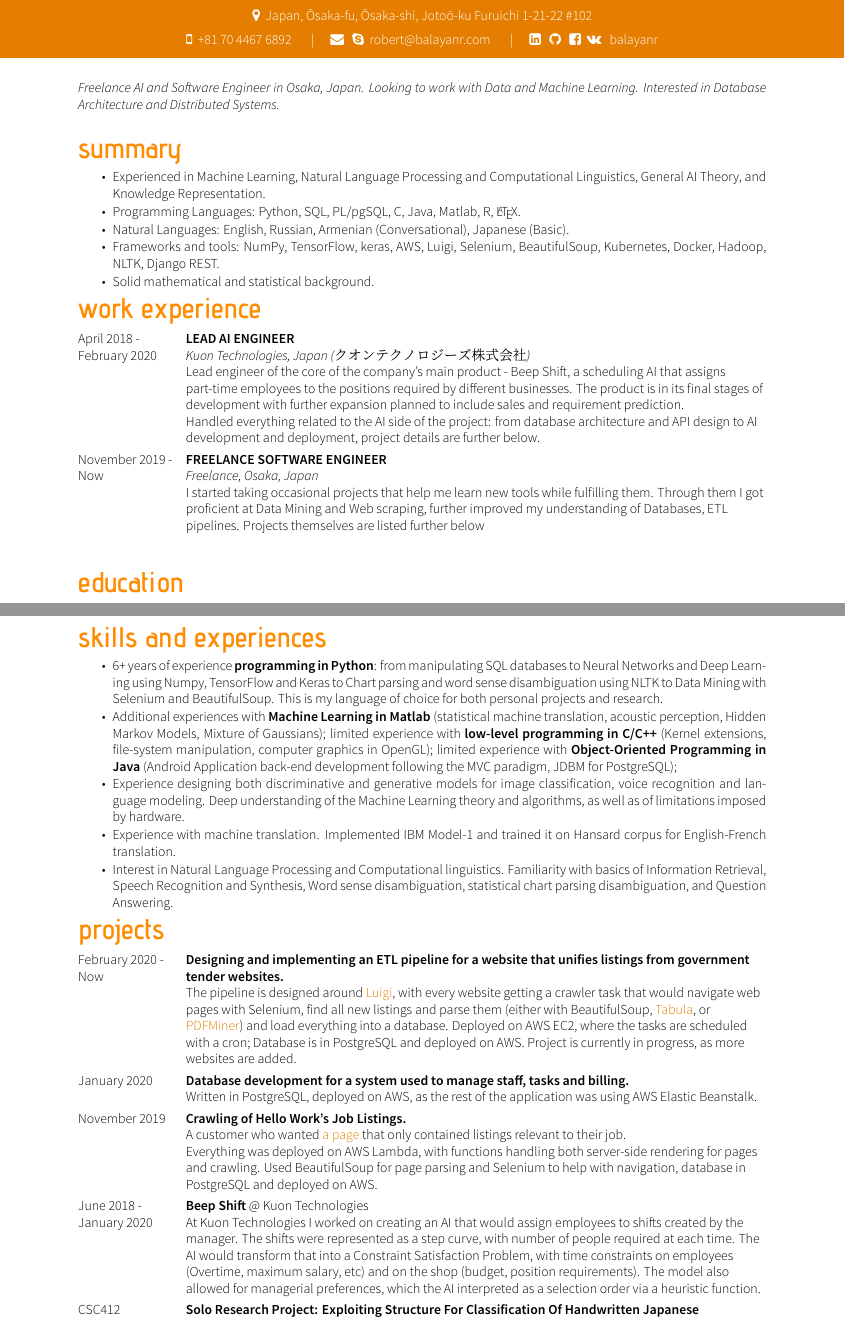
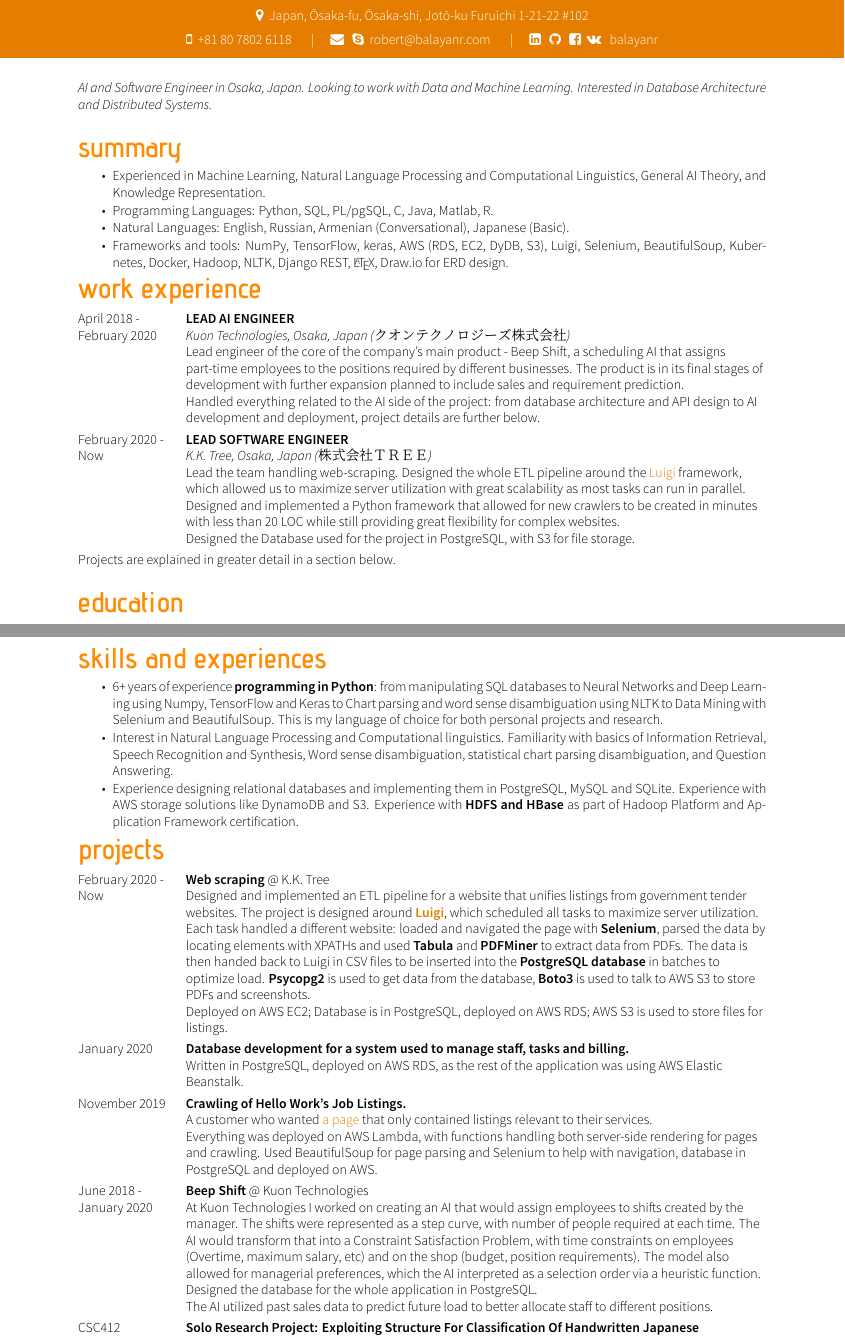
Before and after one commit to balayanr/CV, a LaTeX CV (main.tex): two parts of pages 1 and 2 of 3, joined at a grey line, cut so that both start at the same text. The pictures show the PDF file CV.pdf that the author committed with the source.

Commit message:
Updated the CV and toggled parts for AWS Data Engineer position

```diff
--- a/main.tex
+++ b/main.tex
@@ -34,8 +34,8 @@
 % \sep inserts a | between items.
 % You can use FontAwesome icons and use \FAspace after a font awesome icon to insert a predefined horizontal space after a font awesome icon icon.
 \header{Robert}{Balayan}
-{\faMapMarker \hspace{\FAspace} Japan, Ōsaka-fu, Ōsaka-shi, Jotoō-ku Furuichi 1-21-22 \#102}
-{\faMobile \hspace{\FAspace} +81 70 4467 6892 \sep
+{\faMapMarker \hspace{\FAspace} Japan, Ōsaka-fu, Ōsaka-shi, Jotō-ku Furuichi 1-21-22 \#102}
+{\faMobile \hspace{\FAspace} +81 80 7802 6118 \sep
 \href{mailto:robert@balayanr.com}{\faEnvelope} \hspace{\FAspace} \faSkype\hspace{\FAspace} robert@balayanr.com \sep
 \href{https://www.linkedin.com/in/balayanr/}{\faLinkedinSquare} \hspace{\FAspace} \href{https://github.com/balayanr}{\faGithub} \hspace{\FAspace} \href{https://www.facebook.com/balayanr}{\faFacebookSquare} \hspace{\FAspace}\href{https://vk.com/yahhh_gf}{\faVk} \hspace{\FAspace} balayanr \FAspace  %
 }
@@ -45,15 +45,15 @@
 }
 
 
-\textit{Freelance AI and Software Engineer  in Osaka, Japan. Looking to work with Data and Machine Learning. Interested in Database Architecture and Distributed Systems.}
+\textit{AI and Software Engineer in Osaka, Japan. Looking to work with Data and Machine Learning. Interested in Database Architecture and Distributed Systems.}
 
 \section*{summary}
 \begin{tabitemize}
     \item Experienced in Machine Learning, Natural Language Processing and Computational Linguistics, General AI Theory, and Knowledge Representation.
-    \item Programming Languages: Python, SQL, PL/pgSQL, C, Java, Matlab, R, \LaTeX.
+    \item Programming Languages: Python, SQL, PL/pgSQL, C, Java, Matlab, R.
     \item Natural Languages: English, Russian, Armenian (Conversational), Japanese (Basic).
-    \item Frameworks and tools: NumPy, TensorFlow, keras, AWS, Luigi, Selenium, BeautifulSoup, Kubernetes, Docker, Hadoop, NLTK, Django REST.
-    \item Solid mathematical and statistical background.
+    \item Frameworks and tools: NumPy, TensorFlow, keras, AWS (RDS, EC2, DyDB, S3), Luigi, Selenium, BeautifulSoup, Kubernetes, Docker, Hadoop, NLTK, Django REST, \LaTeX, Draw.io for ERD design.
+    % \item Solid mathematical and statistical background.
 \end{tabitemize}
 
 
@@ -62,14 +62,20 @@
 % You can use the command \worktitle{Study name/Job title}{Location}.
 % You can use the environment tabitemize to make a bulletpoint list inside the tabularcv environment.
 \begin{tabularcv}
-   April 2018 - February 2020       &   \worktitle{Lead AI Engineer}{Kuon Technologies, Japan (クオンテクノロジーズ株式会社)}
+   April 2018 - February 2020       &   \worktitle{Lead AI Engineer}{Kuon Technologies, Osaka, Japan (クオンテクノロジーズ株式会社)}
                     \newline Lead engineer of the core of the company's main product - Beep Shift, a scheduling AI that assigns part-time employees to the positions required by different businesses. The product is in its final stages of development with further expansion planned to include sales and requirement prediction.
                     \newline Handled everything related to the AI side of the project: from database architecture and API design to AI development and deployment, project details are further below.
                     \\[\vspacepar]
-  November 2019 - Now   & \worktitle{Freelance Software Engineer}{Freelance, Osaka, Japan}
-                    \newline I started taking occasional projects that help me learn new tools while fulfilling them. Through them I got proficient at Data Mining and Web scraping, further improved my understanding of Databases, ETL pipelines. Projects themselves are listed further below
+%   November 2019 - Now   & \worktitle{Freelance Software Engineer}{Freelance, Osaka, Japan}
+%                     \newline I started taking occasional projects that help me learn new tools while fulfilling them. Through them I got proficient at Data Mining and Web scraping, further improved my understanding of Databases, ETL pipelines. Projects themselves are listed further below
+%                     \\[\vspacepar]
+  February 2020 - Now   & \worktitle{Lead Software Engineer}{K.K. Tree, Osaka, Japan  (株式会社ＴＲＥＥ)}
+                    \newline Lead the team handling web-scraping. Designed the whole ETL pipeline around the \href{https://luigi.readthedocs.io/en/stable/}{Luigi} framework, which allowed us to maximize server utilization with great scalability as most tasks can run in parallel.
+                    \newline Designed and implemented a Python framework that allowed for new crawlers to be created in minutes with less than 20 LOC while still providing great flexibility for complex websites.
+                    \newline Designed the Database used for the project in PostgreSQL, with S3 for file storage.
+\end{tabularcv}
 
-\end{tabularcv}
+Projects are explained in greater detail in a section below.
 
 \section*{education}
 % Use tabularcv environment to make a two column environment, left one for dates, right one for details of your education for example.
@@ -110,18 +116,18 @@
 \section*{skills and experiences}
 \begin{tabitemize}
     \item 6+ years of experience \textbf{programming in Python}: from manipulating SQL databases to Neural Networks and Deep Learning using Numpy, TensorFlow and Keras to Chart parsing and word sense disambiguation using NLTK to Data Mining with Selenium and BeautifulSoup. This is my language of choice for both personal projects and research.
-    \item
-    Additional experiences with \textbf{Machine Learning in Matlab}
-    (statistical machine translation, acoustic perception, Hidden Markov Models, Mixture of Gaussians);
-    limited experience with \textbf{low-level programming in C/C++}
-    (Kernel extensions, file-system manipulation, computer graphics in OpenGL);
-    limited experience with \textbf{Object-Oriented Programming in Java}
-    (Android Application back-end development following the MVC paradigm, JDBM for PostgreSQL);
+    % \item
+    % Additional experiences with \textbf{Machine Learning in Matlab}
+    % (statistical machine translation, acoustic perception, Hidden Markov Models, Mixture of Gaussians);
+    % limited experience with \textbf{low-level programming in C/C++}
+    % (Kernel extensions, file-system manipulation, computer graphics in OpenGL);
+    % limited experience with \textbf{Object-Oriented Programming in Java}
+    % (Android Application back-end development following the MVC paradigm, JDBM for PostgreSQL);
 %    basic \textbf{data analysis in R}.
-    \item Experience designing both discriminative and generative models for image classification, voice recognition and language modeling. Deep understanding of the Machine Learning theory and algorithms, as well as of limitations imposed by hardware.
-    \item Experience with machine translation. Implemented IBM Model-1 and trained it on Hansard corpus for English-French translation.
+    % \item Experience designing both discriminative and generative models for image classification, voice recognition and language modeling. Deep understanding of the Machine Learning theory and algorithms, as well as of limitations imposed by hardware.
+    % \item Experience with machine translation. Implemented IBM Model-1 and trained it on Hansard corpus for English-French translation.
     \item Interest in Natural Language Processing and Computational linguistics. Familiarity with basics of Information Retrieval, Speech Recognition and Synthesis, Word sense disambiguation, statistical chart parsing disambiguation, and Question Answering.
-%    \item Experience designing relational databases and implementing them in MySQL, PostgreSQL and SQLite. Experience with \textbf{HDFS and HBase} as part of Hadoop Platform and Application Framework certification.
+    \item Experience designing relational databases and implementing them in PostgreSQL, MySQL and SQLite. Experience with AWS storage solutions like DynamoDB and S3. Experience with \textbf{HDFS and HBase} as part of Hadoop Platform and Application Framework certification.
 %    \item Experience building Context Free Grammars and Automatas for abstractly defined languages as well as approximating natural languages. Experience extending natural language CFGs with features and using these grammars for parsing with \href{http://www.cs.toronto.edu/~gpenn/ale.html}{The Attribute Logic Engine}.
     %\item Experience analyzing speech recordings using Praat.
     %\item Experience formatting publications and documents using \LaTeX.
@@ -133,16 +139,18 @@
 
 \section*{projects}
 \begin{tabularcv}
-    February 2020 - Now &       \textbf{Designing and implementing an ETL pipeline for a website that unifies listings from government tender websites.}
-                                \newline The pipeline is designed around \href{https://luigi.readthedocs.io/en/stable/}{Luigi}, with every website getting a crawler task that would navigate web pages with Selenium, find all new listings and parse them (either with BeautifulSoup, \href{https://github.com/tabulapdf/tabula-java}{Tabula}, or \href{https://github.com/pdfminer/pdfminer.six}{PDFMiner}) and load everything into a database. Deployed on AWS EC2, where the tasks are scheduled with a cron; Database is in PostgreSQL and deployed on AWS. Project is currently in progress, as more websites are added.
+    February 2020 - Now &       \textbf{Web scraping} @ K.K. Tree\newline
+                                Designed and implemented an ETL pipeline for a website that unifies listings from government tender websites.
+                                The project is designed around \href{https://luigi.readthedocs.io/en/stable/}{\textbf{Luigi}}, which scheduled all tasks to maximize server utilization. Each task handled a different website: loaded and navigated the page with \textbf{Selenium}, parsed the data by locating elements with XPATHs and used \textbf{Tabula} and \textbf{PDFMiner} to extract data from PDFs. The data is then handed back to Luigi in CSV files to be inserted into the \textbf{PostgreSQL database} in batches to optimize load. \textbf{Psycopg2} is used to get data from the database, \textbf{Boto3} is used to talk to AWS S3 to store PDFs and screenshots.
+                                % \newline Frameworks and libraries used for the project: Luigi, Selenium, BeautifulSoup, Tabula+Pandas, PDFMiner; Psycopg2 and Boto3.
+                                \newline Deployed on AWS EC2; Database is in PostgreSQL, deployed on AWS RDS; AWS S3 is used to store files for listings.
     \\[\vspacepar]
     January 2020 &              \textbf{Database development for a system used to manage staff, tasks and billing.}\newline
-                                Written in PostgreSQL, deployed on AWS, as the rest of the application was using AWS Elastic Beanstalk.
+                                Written in PostgreSQL, deployed on AWS RDS, as the rest of the application was using AWS Elastic Beanstalk.
     \\[\vspacepar]
 
     November 2019 &             \textbf{Crawling of Hello Work's Job Listings.}\newline
-                                A customer who wanted \href{https://www.oshigoto-shokai.jp/}{a page} that only contained listings relevant to their job. \newline
+                                A customer who wanted \href{https://www.oshigoto-shokai.jp/}{a page} that only contained listings relevant to their services. \newline
                                 Everything was deployed on AWS Lambda, with functions handling both server-side rendering for pages and crawling. Used BeautifulSoup for page parsing and Selenium to help with navigation, database in PostgreSQL and deployed on AWS.
     \\[\vspacepar]
 
-    June 2018 - January 2020 & \textbf{Beep Shift}\newline
@@ -151,0 +159,2 @@
+                                \newline The AI utilized past sales data to predict future load to better allocate staff to different positions.
+    \\[\vspacepar]
@@ -160 +169,5 @@
-    \begin{tabitemize}
+    CSC384 & \textbf{Group Research Project: Constraint Satisfaction Problem Algorithm Analysis.}
+    % \begin{tabitemize}
+        \newline Was the \textit{de facto} team leader: provided the team with a selection of algorithms outside of the course's scope that would be interesting to analyze. Final selection was iterative improvement, path consistency, and a tree-specific algorithms.
+        % \item Compiled the report in \LaTeX.
+    % \end{tabitemize}
```
Also changed, not shown: CV.pdf, main.tex (24 more changed lines).
